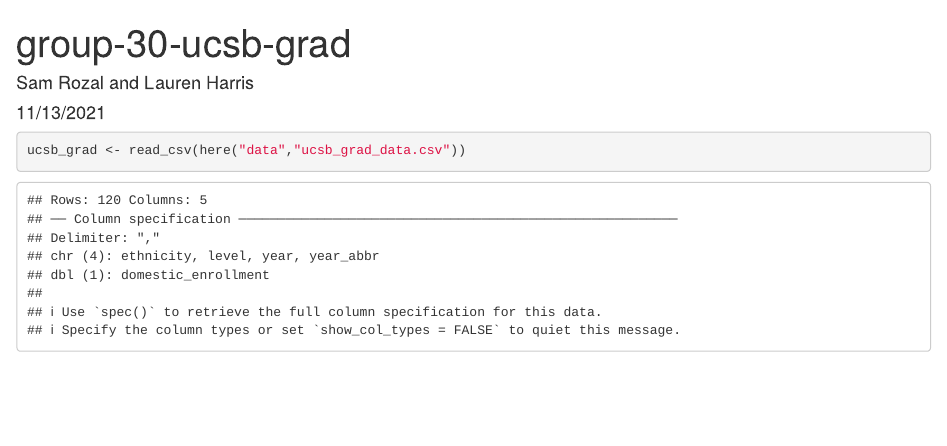
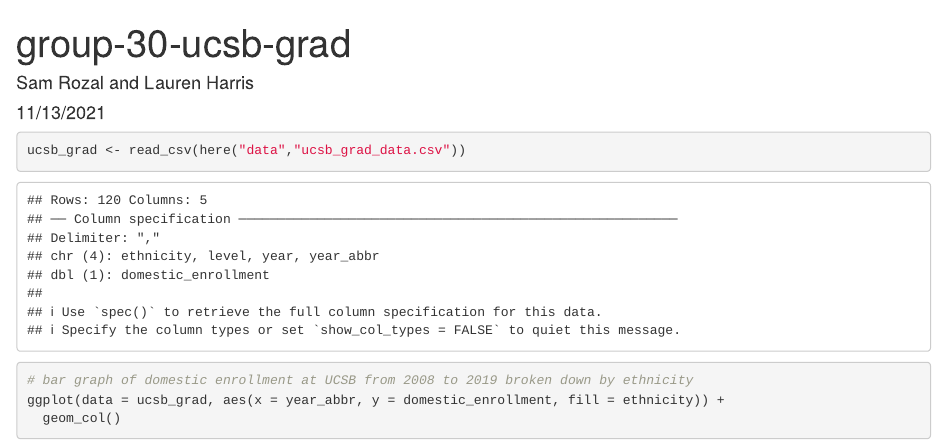
Before and after one commit to samrozal/group-30-ucsb-grad, an R Markdown document (group_30_ucsb_grad.Rmd): the page in a window 1100 px wide, from its top. Rendered offline with R 4.5, knitr and Pandoc, with nearby package versions.

Commit message:
figure 1 started, B complete

````diff
--- a/group_30_ucsb_grad.Rmd
+++ b/group_30_ucsb_grad.Rmd
@@ -14,3 +14,9 @@ library(here)
 ```{r Sam}
 ucsb_grad <- read_csv(here("data","ucsb_grad_data.csv"))
 ```
+
+```{r Lauren}
+# bar graph of domestic enrollment at UCSB from 2008 to 2019 broken down by ethnicity
+ggplot(data = ucsb_grad, aes(x = year_abbr, y = domestic_enrollment, fill = ethnicity)) +
+  geom_col()
+```
````
